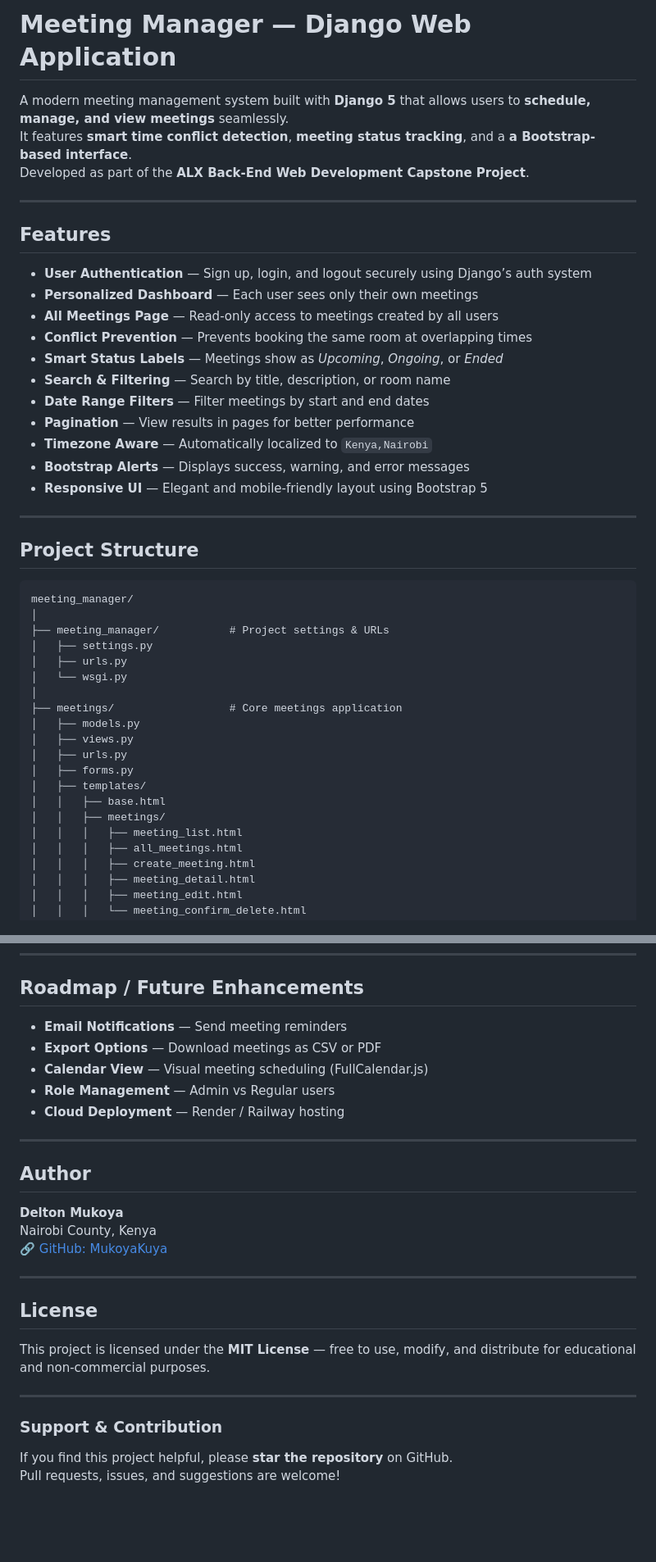
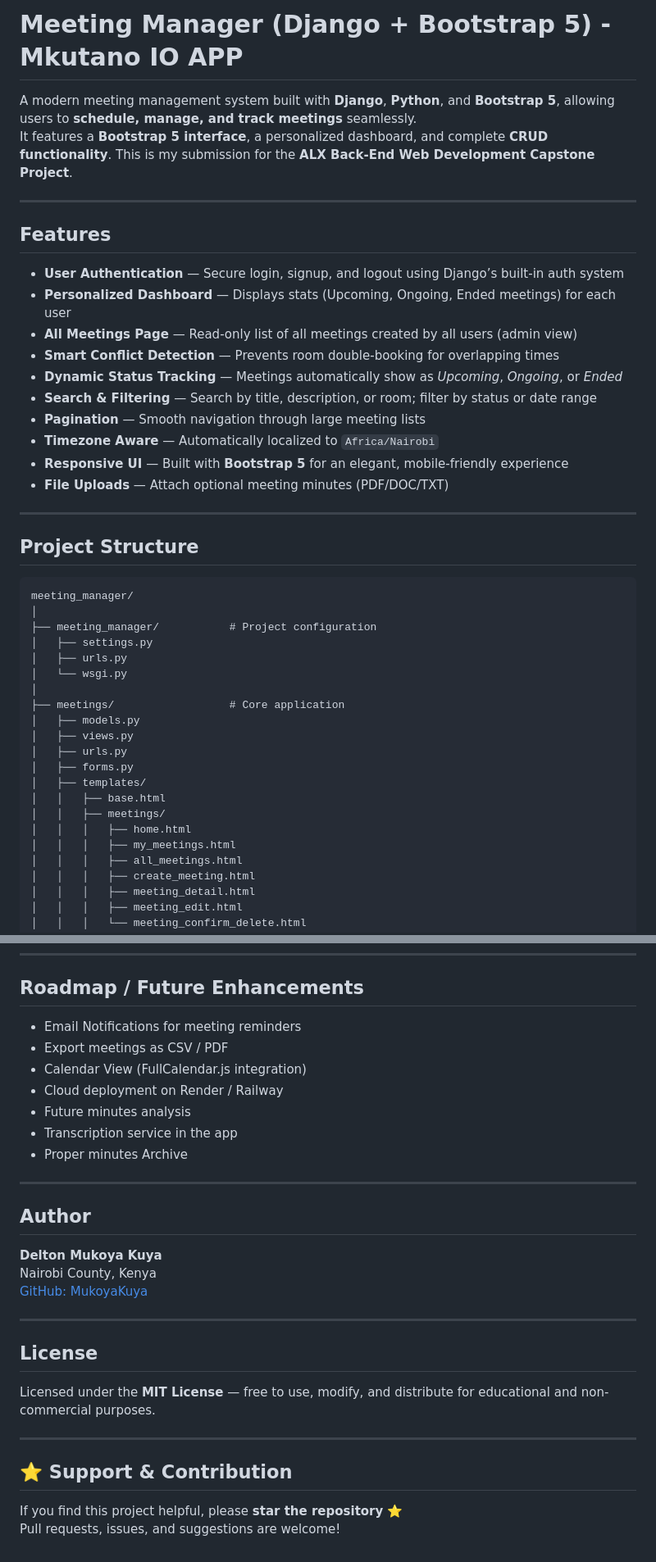
Before and after one commit to MukoyaKuya/meeting_manager, a Markdown page: README.md, 2 parts joined by grey strips. Shown at 82% size. GitHub-like rendering; blank space fills up the shorter version.

````diff
--- a/README.md
+++ b/README.md
@@ -1,24 +1,22 @@
-# Meeting Manager — Django Web Application
+# Meeting Manager (Django + Bootstrap 5) - Mkutano IO APP
 
-A modern meeting management system built with **Django 5** that allows users to **schedule, manage, and view meetings** seamlessly.
-It features **smart time conflict detection**, **meeting status tracking**, and a **a Bootstrap-based interface**.
-Developed as part of the **ALX Back-End Web Development Capstone Project**.
+A modern meeting management system built with **Django**, **Python**, and **Bootstrap 5**, allowing users to **schedule, manage, and track meetings** seamlessly.
+It features a **Bootstrap 5 interface**, a personalized dashboard, and complete **CRUD functionality**.  This is my submission for the **ALX Back-End Web Development Capstone Project**.
 
 ---
 
 ## Features
 
-- **User Authentication** — Sign up, login, and logout securely using Django’s auth system
-- **Personalized Dashboard** — Each user sees only their own meetings
-- **All Meetings Page** — Read-only access to meetings created by all users
-- **Conflict Prevention** — Prevents booking the same room at overlapping times
-- **Smart Status Labels** — Meetings show as *Upcoming*, *Ongoing*, or *Ended*
-- **Search & Filtering** — Search by title, description, or room name
-- **Date Range Filters** — Filter meetings by start and end dates
-- **Pagination** — View results in pages for better performance
-- **Timezone Aware** — Automatically localized to `Kenya,Nairobi`
-- **Bootstrap Alerts** — Displays success, warning, and error messages
-- **Responsive UI** — Elegant and mobile-friendly layout using Bootstrap 5
+- **User Authentication** — Secure login, signup, and logout using Django’s built-in auth system
+- **Personalized Dashboard** — Displays stats (Upcoming, Ongoing, Ended meetings) for each user
+- **All Meetings Page** — Read-only list of all meetings created by all users (admin view)
+- **Smart Conflict Detection** — Prevents room double-booking for overlapping times
+- **Dynamic Status Tracking** — Meetings automatically show as *Upcoming*, *Ongoing*, or *Ended*
+- **Search & Filtering** — Search by title, description, or room; filter by status or date range
+- **Pagination** — Smooth navigation through large meeting lists
+- **Timezone Aware** — Automatically localized to `Africa/Nairobi`
+- **Responsive UI** — Built with **Bootstrap 5** for an elegant, mobile-friendly experience
+- **File Uploads** — Attach optional meeting minutes (PDF/DOC/TXT)
 
 ---
 
@@ -27,12 +25,12 @@ Developed as part of the **ALX Back-End Web Development Capstone Project**.
 ```
 meeting_manager/
 │
-├── meeting_manager/           # Project settings & URLs
+├── meeting_manager/           # Project configuration
 │   ├── settings.py
 │   ├── urls.py
 │   └── wsgi.py
 │
-├── meetings/                  # Core meetings application
+├── meetings/                  # Core application
 │   ├── models.py
 │   ├── views.py
 │   ├── urls.py
@@ -40,7 +38,8 @@ meeting_manager/
 │   ├── templates/
 │   │   ├── base.html
 │   │   ├── meetings/
-│   │   │   ├── meeting_list.html
+│   │   │   ├── home.html
+│   │   │   ├── my_meetings.html
 │   │   │   ├── all_meetings.html
 │   │   │   ├── create_meeting.html
 │   │   │   ├── meeting_detail.html
@@ -161,30 +152,29 @@ django-bootstrap4==24.3
 
 ## Roadmap / Future Enhancements
 
-- **Email Notifications** — Send meeting reminders
-- **Export Options** — Download meetings as CSV or PDF
-- **Calendar View** — Visual meeting scheduling (FullCalendar.js)
-- **Role Management** — Admin vs Regular users
-- **Cloud Deployment** — Render / Railway hosting
+- Email Notifications for meeting reminders
+- Export meetings as CSV / PDF
+- Calendar View (FullCalendar.js integration)
+- Cloud deployment on Render / Railway
+- Future minutes analysis
+- Transcription service in the app
+- Proper minutes Archive
 
 ---
 
 ## Author
 
-**Delton Mukoya**
+**Delton Mukoya Kuya**
 Nairobi County, Kenya
-🔗 [GitHub: MukoyaKuya](https://github.com/MukoyaKuya)
-
+[GitHub: MukoyaKuya](https://github.com/MukoyaKuya)
 
 ---
 
 ## License
-
-This project is licensed under the **MIT License** — free to use, modify, and distribute for educational and non-commercial purposes.
+Licensed under the **MIT License** — free to use, modify, and distribute for educational and non-commercial purposes.
 
 ---
 
-### Support & Contribution
-
-If you find this project helpful, please **star the repository** on GitHub.
+## ⭐ Support & Contribution
+If you find this project helpful, please **star the repository** ⭐
 Pull requests, issues, and suggestions are welcome!
````
Also changed, not shown: other parts of README.md (+26 -34 lines).
